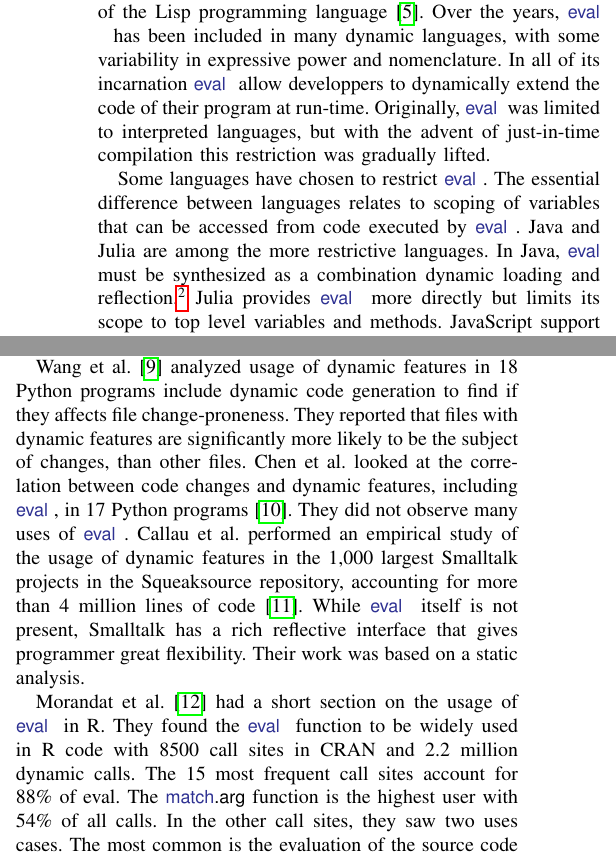
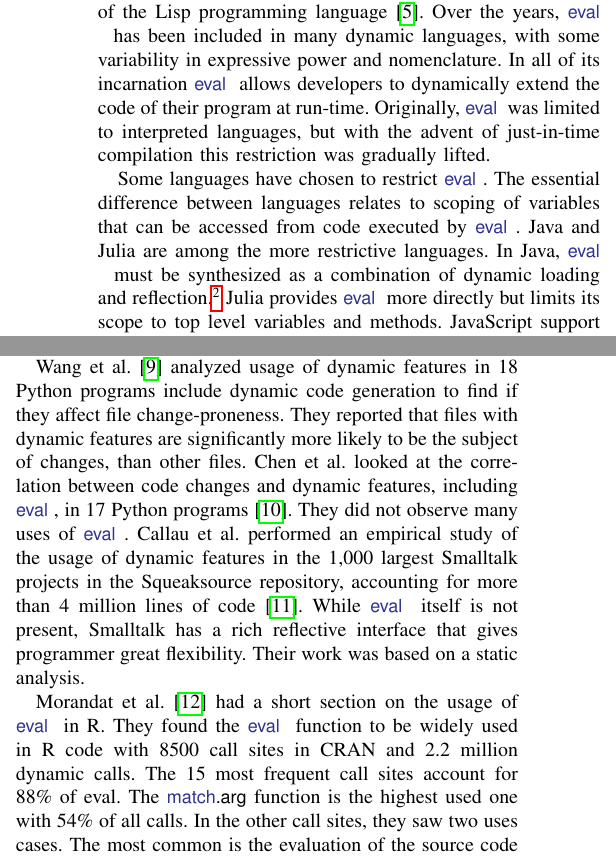
Before and after one commit to aviralg/revalstudy, a LaTeX paper (inst/paper/main.tex): two parts of the columns of page 2 of 10, joined at a grey line, cut so that both start at the same text. Compiled offline with pdfLaTeX; a missing font is replaced by an installed copy or a similar font; a LaTeX package or settings file that is missing is left out.

Commit message:
Fix typos in I and II

```diff
--- a/inst/paper/main.tex
+++ b/inst/paper/main.tex
@@ -199,7 +199,7 @@ data, and code will be submitted to artifact evaluation.
 The origins of \eval go back to the first implementation of the Lisp
 programming language~\cite{lisp}. Over the years, \eval has been included in
 many dynamic languages, with some variability in expressive power and
-nomenclature. In all of its incarnation \eval allow developpers to
+nomenclature. In all of its incarnation \eval allows developers to
 dynamically extend the code of their program at run-time.  Originally, \eval
 was limited to interpreted languages, but with the advent of just-in-time
 compilation this restriction was gradually lifted.
@@ -207,7 +207,7 @@ compilation this restriction was gradually lifted.
 Some languages have chosen to restrict \eval. The essential difference
 between languages relates to scoping of variables that can be accessed from
 code executed by \eval.  Java and Julia are among the more restrictive
-languages. In Java, \eval must be synthesized as a combination dynamic
+languages. In Java, \eval must be synthesized as a combination of dynamic
 loading and reflection.\footnote{While Java does not have \eval built-in,
   one can take the input to \eval, wrap it in a static method of an
   anonymous class, generate bytecode for that class, invoke the Java class
@@ -265,7 +265,7 @@ more recent Node.js ecosystem.  More details about dynamic analysis of
 JavaScript can be found in~\cite{liang}.
 
 Wang et al.~\cite{wang} analyzed usage of dynamic features in 18 Python
-programs include dynamic code generation to find if they affects file
+programs include dynamic code generation to find if they affect file
 change-proneness.  They reported that files with dynamic features are
 significantly more likely to be the subject of changes, than other files.
 Chen et al. looked at the correlation between code changes and dynamic
@@ -280,7 +280,7 @@ based on a static analysis.
 Morandat et al.~\cite{ecoop12} had a short section on the usage of \eval in
 R. They found the \eval function to be widely used in R code with 8500 call
 sites in CRAN and 2.2 million dynamic calls. The 15 most frequent call sites
-account for 88\% of eval. The \c{match.arg} function is the highest user
+account for 88\% of eval. The \c{match.arg} function is the highest used one
 with 54\% of all calls. In the other call sites, they saw two uses
 cases. The most common is the evaluation of the source code of a promise
 retrieved by \c{substitute} in a new environment. This is done in the
```
